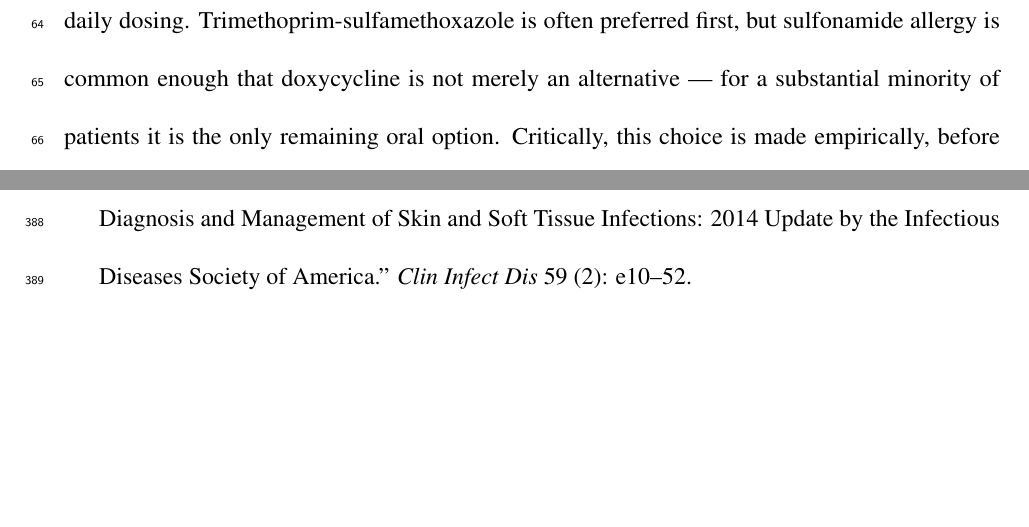
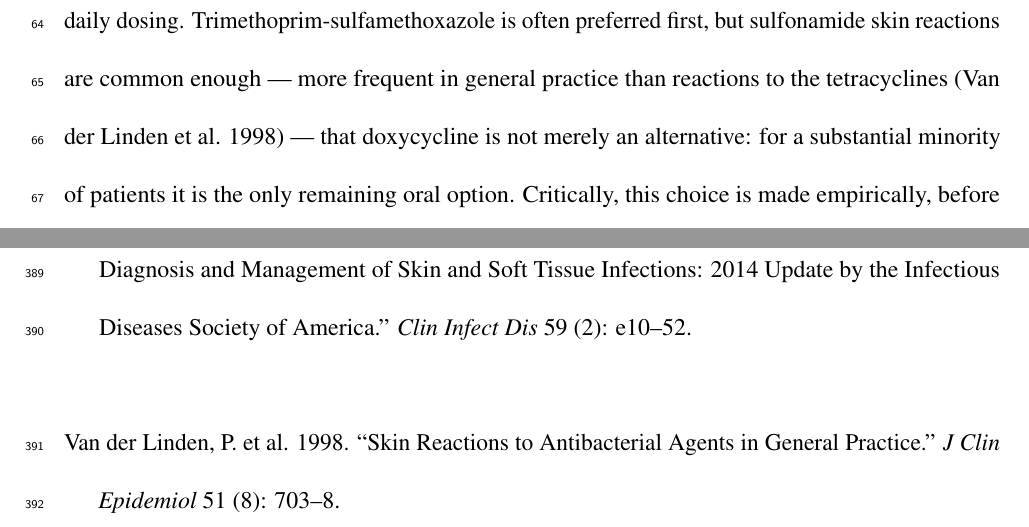
Before and after one commit to Nyx-Dynamics/doxypep-bystander, a LaTeX document (paper/manuscript.tex): two parts of pages 4 and 24 of 24, joined at a grey line, cut so that both start at the same text, the shorter picture padded with empty space. Compiled offline with pdfLaTeX.

Commit message:
Add Van der Linden 1998 to intro para 3 (TMP-SMX vs tetracycline skin-reaction/allergy comparison)
Adds vanderlinden1998 (J Clin Epidemiol 1998;51(8):703-708, Skin Reactions to
Antibacterial Agents in General Practice; DOI 10.1016/S0895-4356(98)00041-9) to support
the para-3 claim that sulfonamide skin reactions are common enough — and more frequent
than tetracycline reactions — that doxycycline is often a patient's only remaining oral
option. Metadata from CrossRef; author list incomplete there (first author only) and
directional figures not independently confirmed (paper not hashed) — flagged verify in
the bib note. Compiles clean; all citations resolve.

Co-Authored-By: Claude Opus 4.8 (1M context) <noreply@anthropic.com>

```diff
--- a/paper/manuscript.tex
+++ b/paper/manuscript.tex
@@ -242,7 +242,9 @@ Cephalexin and dicloxacillin require four doses a day, and neither
 covers methicillin-resistant isolates. Clindamycin is limited by
 \emph{Clostridioides difficile} risk, inducible resistance, and
 four-times-daily dosing. Trimethoprim-sulfamethoxazole is often
-preferred first, but sulfonamide allergy is common enough that
-doxycycline is not merely an alternative --- for a substantial minority
-of patients it is the only remaining oral option. Critically, this
-choice is made empirically, before any methicillin result returns. We
+preferred first, but sulfonamide skin reactions are common enough ---
+more frequent in general practice than reactions to the tetracyclines
+({Van der Linden et al.} 1998) --- that doxycycline is not merely an
+alternative: for a substantial minority of patients it is the only
+remaining oral option. Critically, this choice is made empirically,
+before any methicillin result returns. We therefore treat \emph{S.
@@ -897,6 +898,10 @@ Stevens, Dennis L., Alan L. Bisno, Henry F. Chambers, et al. 2014.
 Tissue Infections: 2014 Update by the {Infectious Diseases Society of
 America}.''} \emph{Clin Infect Dis} 59 (2): e10--52.
 
+\bibitem[\citeproctext]{ref-vanderlinden1998}
+{Van der Linden, P. et al.} 1998. {``Skin Reactions to Antibacterial
+Agents in General Practice.''} \emph{J Clin Epidemiol} 51 (8): 703--8.
+
 \end{CSLReferences}
 
 \end{document}
```
Also changed, not shown: paper/manuscript.md (+4 -3 lines), paper/references.bib (+11 -0 lines), paper/manuscript.tex (7 more changed lines).
